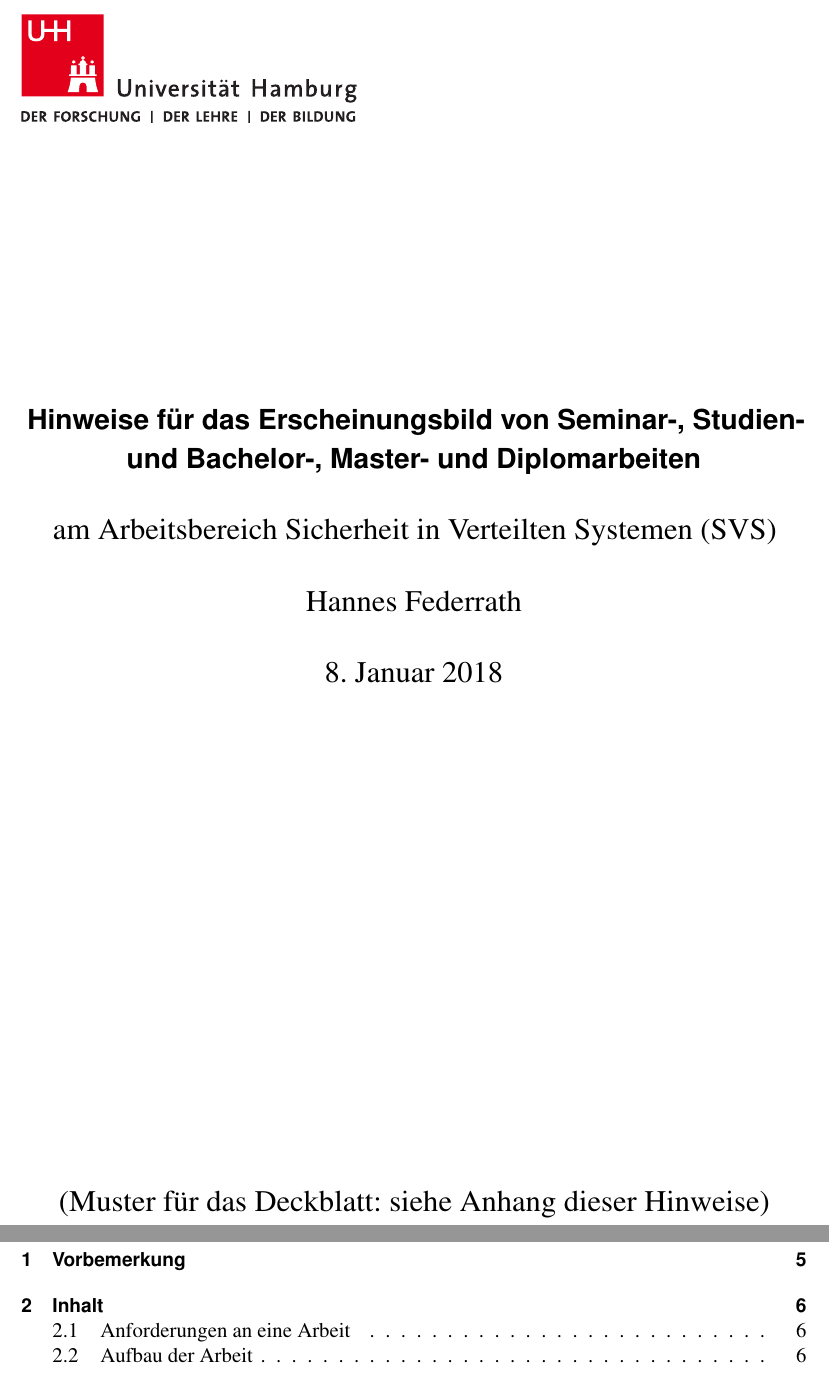
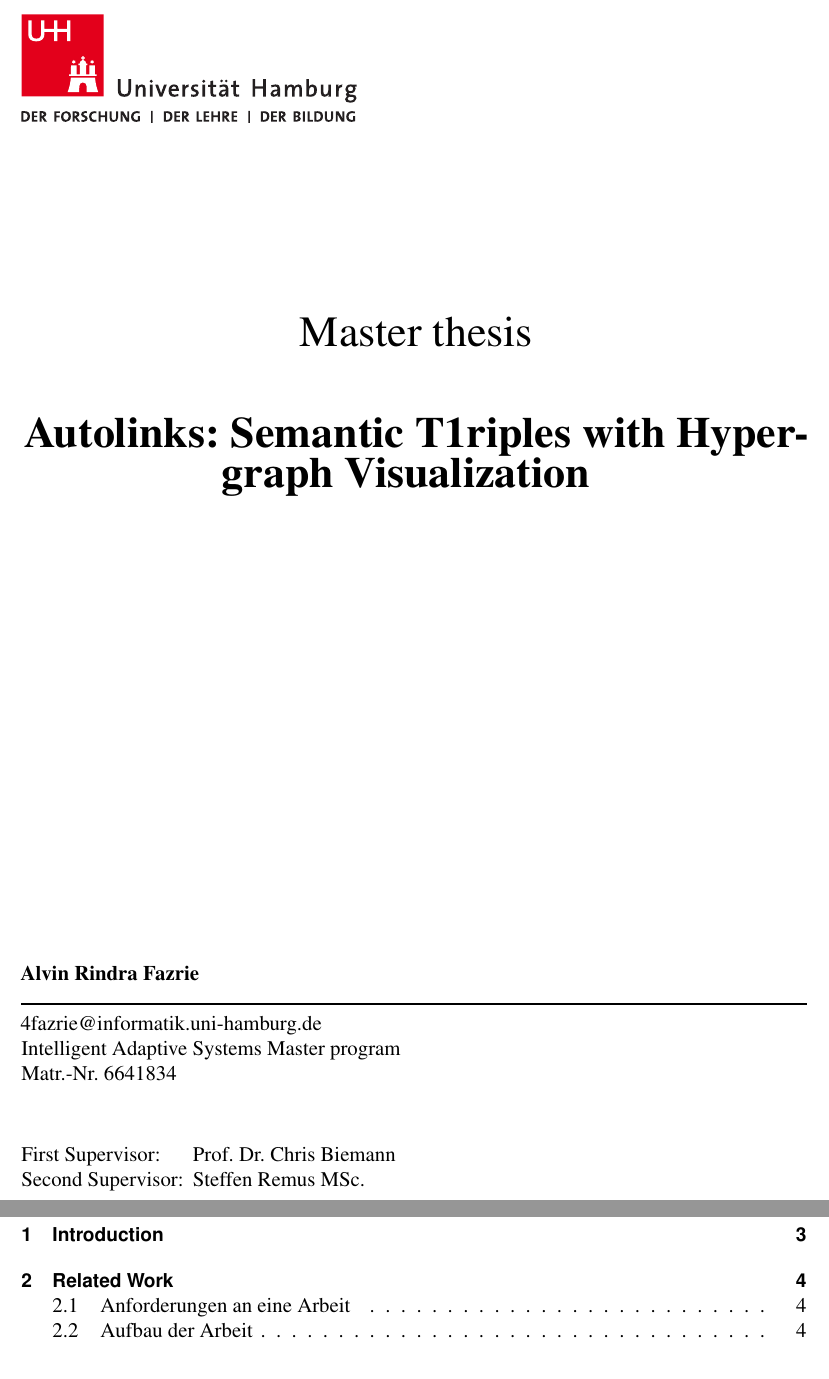
Before and after one commit to avtione-repo/autolinks_MA, a LaTeX thesis (TemplateLaTeXText/hinweiseabschlussarbeit.tex): two parts of pages 1 and 4 of 25, joined at a grey line, cut at the place of the change. Compiled offline with pdfLaTeX.

Commit message:
little update

```diff
--- a/TemplateLaTeXText/hinweiseabschlussarbeit.tex
+++ b/TemplateLaTeXText/hinweiseabschlussarbeit.tex
@@ -385,9 +385,8 @@
 
 % ===================================Dokument===================================
 
-\title{Hinweise für das Erscheinungsbild von Seminar-, Studien- und Bachelor-,
-    Master- und Diplomarbeiten}
-\author{Hannes Federrath}
+\title{Master Thesis}
+\author{Alvin Rindra Fazrie}
 % \date{01.01.2015} % falls ein bestimmter Tag eingesetzt werden soll, einfach
                     %  diese Zeile aktivieren
 
@@ -395,27 +394,44 @@
 
 \begin{titlepage}
 \includegraphics[width=6.8cm]{../pic/up-uhh-logo-u-2010-u-farbe-u-rgb.pdf}
-\begin{center}\Large
-    % Universität Hamburg \par
-    % Fachbereich Informatik
-    \vfill
-    \makeatletter
-    {\Large\textsf{\textbf{\@title}}\par}
-    \makeatother
-    \bigskip
-    am Arbeitsbereich Sicherheit in Verteilten Systemen (SVS) \par
-    \bigskip
-    \makeatletter
-    {\@author} \par
-    \makeatother
-    \bigskip
-    \makeatletter
-    {\@date}
-    \makeatother
-    \vfill
-    \vfill
-    (Muster für das Deckblatt: siehe Anhang dieser Hinweise)
-\end{center}
+  \setcounter{page}{-1}
+
+	% Titelseite
+	%\begin{figure}[h]
+	%	\begin{minipage}[b]{62mm}
+	%		\includegraphics[width=62mm]{../pic/up-uhh-logo-u-2010-u-farbe-u-rgb.pdf}
+	%	\end{minipage}
+	%	\hspace{4cm}
+		%\begin{minipage}[b]{59mm}
+		%	\includegraphics[width=59mm]{images/minlogo}
+		%\end{minipage}
+	%\end{figure}
+
+	\vfill
+\begin{center}
+		\noindent { \huge
+			Master thesis \\
+		}
+		\vspace{14mm}
+		% Titel
+		\noindent \textbf{\huge
+		  Autolinks: Semantic T1riples with Hypergraph Visualization
+		}
+		\vspace{60mm}
+	\end{center}
+
+	\vfill
+
+	\noindent{\textbf{Alvin Rindra Fazrie}} \\
+	\noindent \rule{\textwidth}{0.4mm}
+	\noindent{\textrm{4fazrie@informatik.uni-hamburg.de}} \\
+	\noindent{\textrm{Intelligent Adaptive Systems Master program}} \\
+	\noindent{\textrm{Matr.-Nr. 6641834}} \\
+	\begin{tabbing}
+	\hspace{8em} \=  \kill
+	First Supervisor: \> Prof. Dr. Chris Biemann \\
+	Second Supervisor: \> Steffen Remus MSc. \\
+	\end{tabbing}
 \end{titlepage}
 
 
```
Also changed, not shown: TemplateLaTeXText/hinweiseabschlussarbeit.bib (+1 -1 lines), TemplateLaTeXText/hinweiseabschlussarbeit.pdf, TemplateLaTeXText/hinweiseabschlussarbeit.tex (4 more changed lines), 6 other files.
